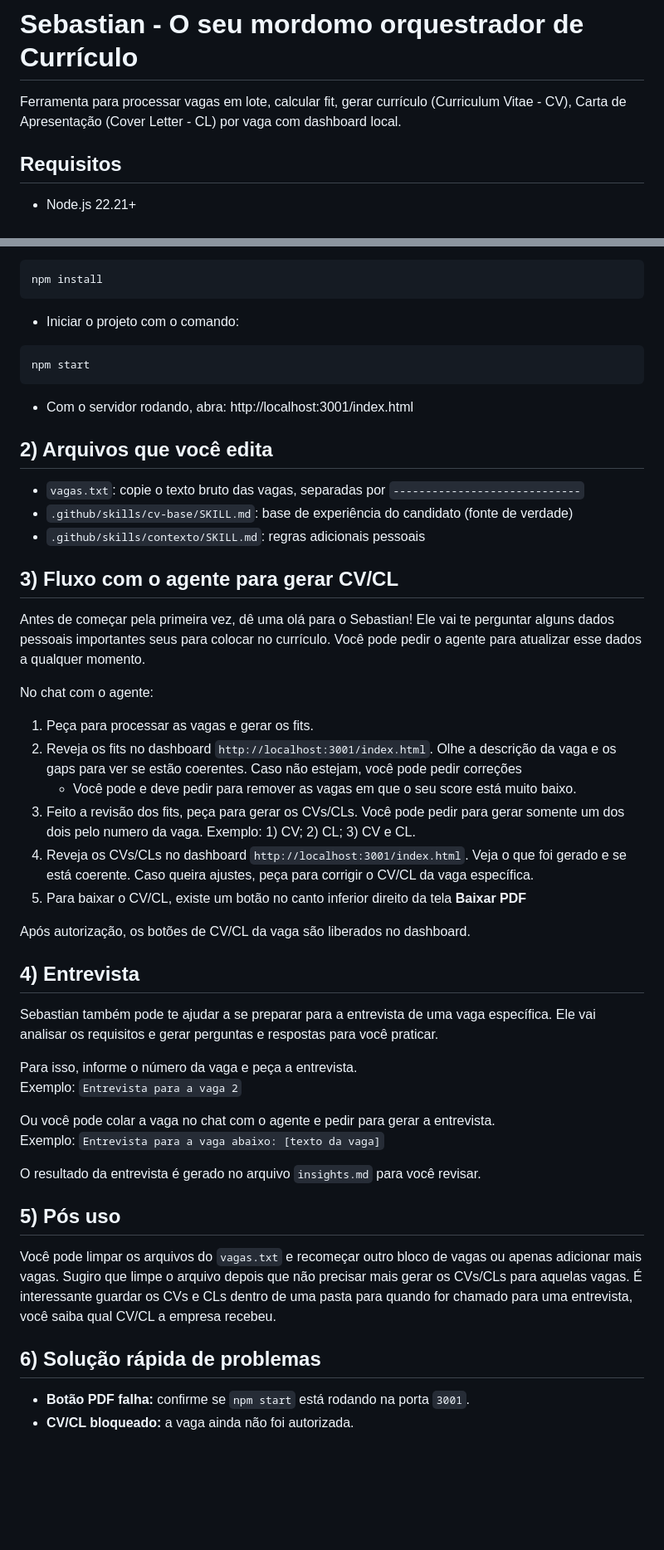
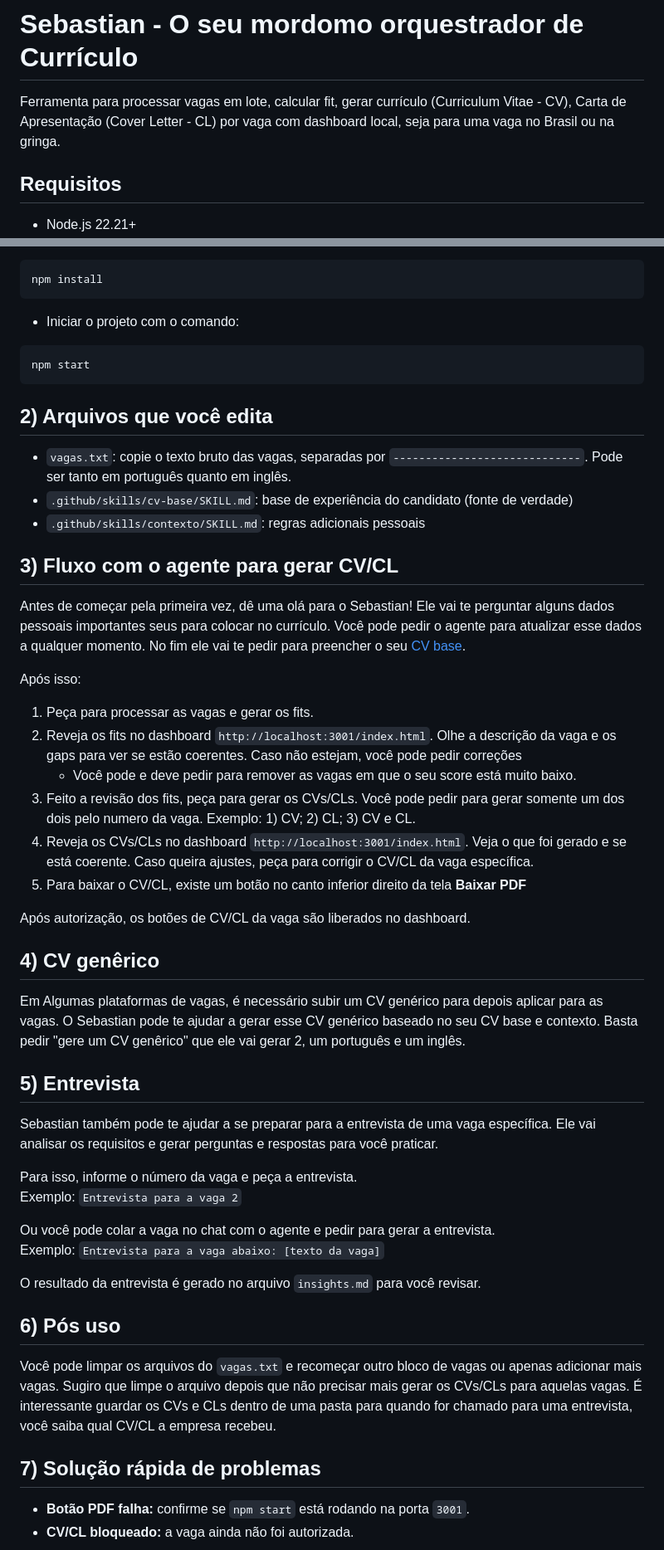
Before and after one commit to SantGabriel/sebastian, a Markdown page: README.md, 2 parts joined by grey strips. Shown at 83% size. Drawn GitHub-style; blank space fills up the shorter version.

Commit message:
instruções cv genêrico

````diff
--- a/README.md
+++ b/README.md
@@ -4,7 +4,7 @@
 
 # Sebastian - O seu mordomo orquestrador de Currículo
 
-Ferramenta para processar vagas em lote, calcular fit, gerar currículo (Curriculum Vitae - CV), Carta de Apresentação (Cover Letter - CL) por vaga com dashboard local.
+Ferramenta para processar vagas em lote, calcular fit, gerar currículo (Curriculum Vitae - CV), Carta de Apresentação (Cover Letter - CL) por vaga com dashboard local, seja para uma vaga no Brasil ou na gringa.
 
 ## Requisitos
 
@@ -24,11 +24,9 @@ npm install
 npm start
 ```
 
-- Com o servidor rodando, abra: http://localhost:3001/index.html
-
 ## 2) Arquivos que você edita
 
-- `vagas.txt`: copie o texto bruto das vagas, separadas por `-----------------------------`
+- `vagas.txt`: copie o texto bruto das vagas, separadas por `-----------------------------`. Pode ser tanto em português quanto em inglês.
 - `.github/skills/cv-base/SKILL.md`: base de experiência do candidato (fonte de verdade)
 - `.github/skills/contexto/SKILL.md`: regras adicionais pessoais
 
@@ -36,8 +34,9 @@ npm start
 
 Antes de começar pela primeira vez, dê uma olá para o Sebastian! Ele vai te perguntar alguns dados pessoais importantes seus para colocar no currículo.
 Você pode pedir o agente para atualizar esse dados a qualquer momento.
+No fim ele vai te pedir para preencher o seu [CV base](.github/skills/cv-base/SKILL.md).
 
-No chat com o agente:
+Após isso:
 
 1. Peça para processar as vagas e gerar os fits.
 2. Reveja os fits no dashboard `http://localhost:3001/index.html`. Olhe a descrição da vaga e os gaps para ver se estão coerentes. Caso não estejam, você pode pedir correções
@@ -49,7 +48,12 @@ Exemplo: 1) CV; 2) CL; 3) CV e CL.
 
 Após autorização, os botões de CV/CL da vaga são liberados no dashboard.
 
-## 4) Entrevista
+## 4) CV genêrico
+
+Em Algumas plataformas de vagas, é necessário subir um CV genérico para depois aplicar para as vagas. O Sebastian pode te ajudar a gerar esse CV genérico baseado no seu CV base e contexto.
+Basta pedir "gere um CV genêrico" que ele vai gerar 2, um português e um inglês.
+
+## 5) Entrevista
 
 Sebastian também pode te ajudar a se preparar para a entrevista de uma vaga específica. Ele vai analisar os requisitos e gerar perguntas e respostas para você praticar.
 
@@ -61,13 +65,13 @@ Ou você pode colar a vaga no chat com o agente e pedir para gerar a entrevista.
 
 O resultado da entrevista é gerado no arquivo `insights.md` para você revisar.
 
-## 5) Pós uso
+## 6) Pós uso
 
 Você pode limpar os arquivos do `vagas.txt` e recomeçar outro bloco de vagas ou apenas adicionar mais vagas.
 Sugiro que limpe o arquivo depois que não precisar mais gerar os CVs/CLs para aquelas vagas.
 É interessante guardar os CVs e CLs dentro de uma pasta para quando for chamado para uma entrevista, você saiba qual CV/CL a empresa recebeu.
 
-## 6) Solução rápida de problemas
+## 7) Solução rápida de problemas
 
 - **Botão PDF falha:** confirme se `npm start` está rodando na porta `3001`.
 - **CV/CL bloqueado:** a vaga ainda não foi autorizada.
````
Also changed, not shown: .github/agents/agent-cv.md (+6 -2 lines), 1 other file.
